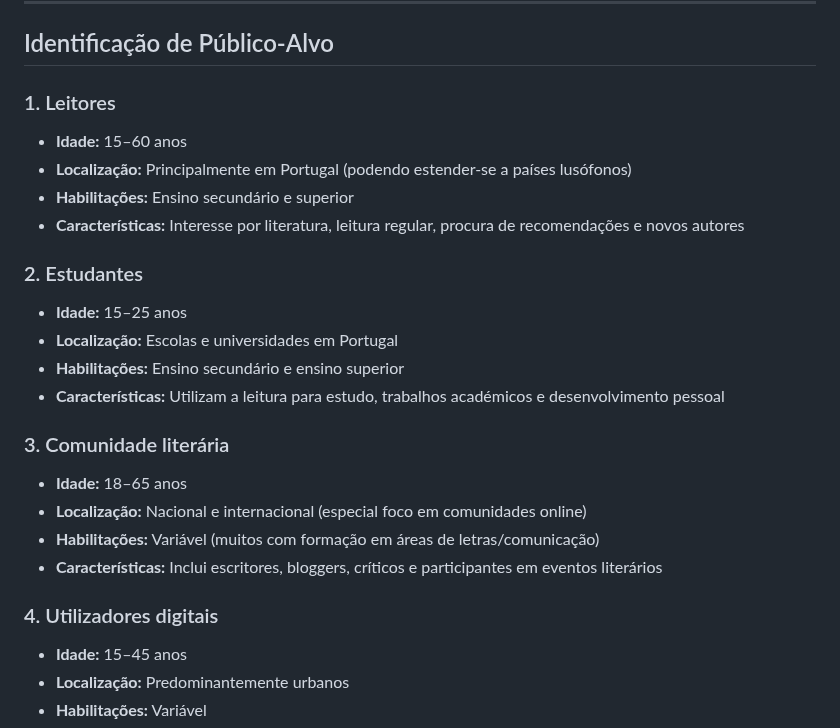
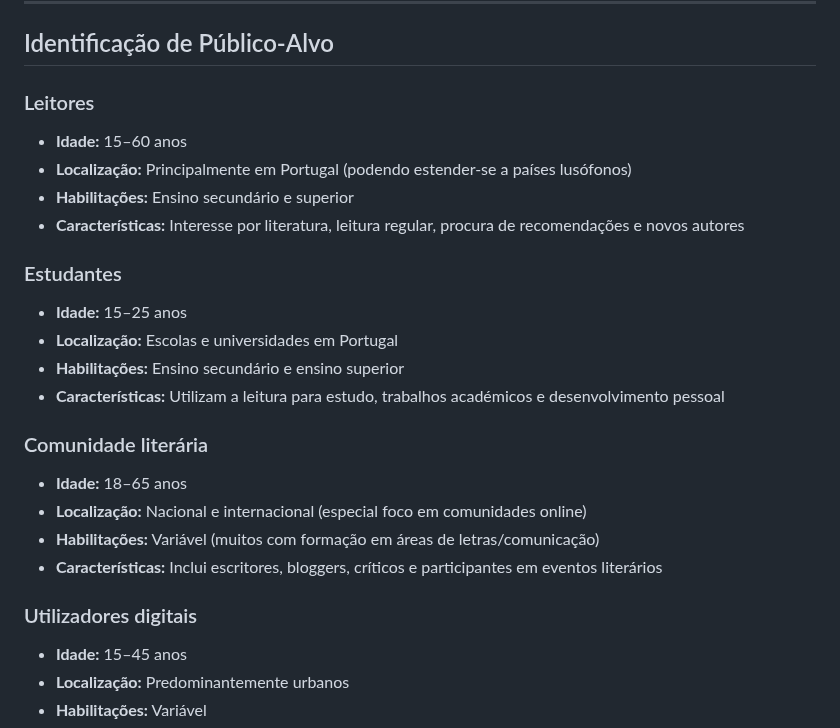
Before and after one commit to Dario8724/MyBookshelf, a Markdown page: README.md, the part around the change. Drawn GitHub-style.

```diff
--- a/README.md
+++ b/README.md
@@ -114,25 +114,25 @@ O projeto MyBookshelf surge como resposta a estas necessidades, propondo uma pla
 
 ## Identificação de Público-Alvo
 
-### 1. Leitores
+### Leitores
 - **Idade:** 15–60 anos
 - **Localização:** Principalmente em Portugal (podendo estender-se a países lusófonos)
 - **Habilitações:** Ensino secundário e superior
 - **Características:** Interesse por literatura, leitura regular, procura de recomendações e novos autores
 
-### 2. Estudantes
+### Estudantes
 - **Idade:** 15–25 anos
 - **Localização:** Escolas e universidades em Portugal
 - **Habilitações:** Ensino secundário e ensino superior
 - **Características:** Utilizam a leitura para estudo, trabalhos académicos e desenvolvimento pessoal
 
-### 3. Comunidade literária
+### Comunidade literária
 - **Idade:** 18–65 anos
 - **Localização:** Nacional e internacional (especial foco em comunidades online)
 - **Habilitações:** Variável (muitos com formação em áreas de letras/comunicação)
 - **Características:** Inclui escritores, bloggers, críticos e participantes em eventos literários
 
-### 4. Utilizadores digitais
+### Utilizadores digitais
 - **Idade:** 15–45 anos
 - **Localização:** Predominantemente urbanos
 - **Habilitações:** Variável
```
